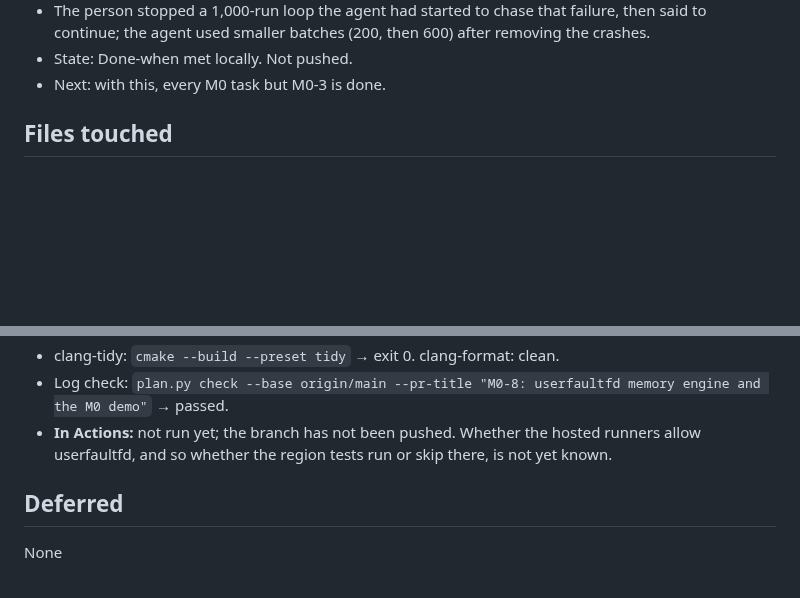
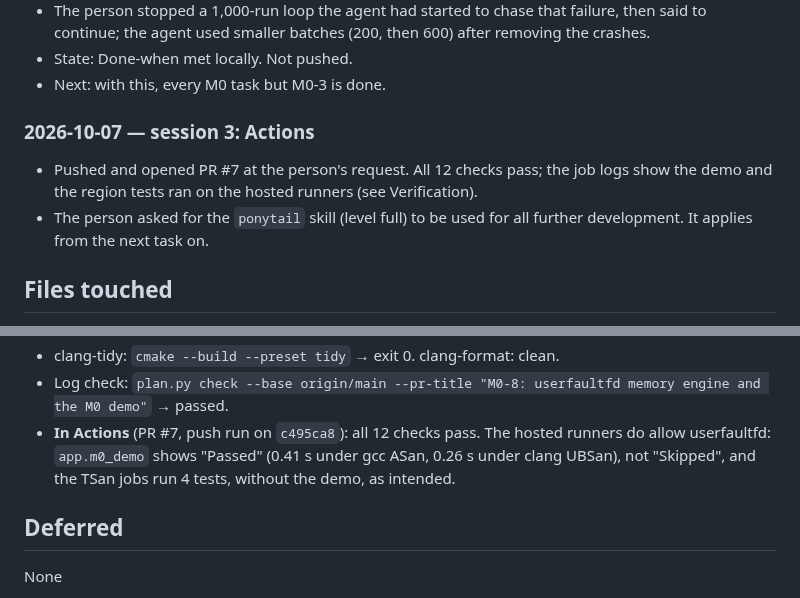
Before and after one commit to Group21-Computer-Networks/Paramesh, a Markdown page: docs/logs/M0-8.md, 2 parts joined by grey strips. GitHub-like rendering; blank space fills up the shorter version.

Commit message:
M0-8: log the Actions result
Co-Authored-By: Claude Opus 5.5 <noreply@anthropic.com>

```diff
--- a/docs/logs/M0-8.md
+++ b/docs/logs/M0-8.md
@@ -102,6 +102,13 @@ and the next step.
   to continue; the agent used smaller batches (200, then 600) after removing the crashes.
 - State: Done-when met locally. Not pushed.
 - Next: with this, every M0 task but M0-3 is done.
+
+### 2026-10-07 — session 3: Actions
+
+- Pushed and opened PR #7 at the person's request. All 12 checks pass; the job logs show the
+  demo and the region tests ran on the hosted runners (see Verification).
+- The person asked for the `ponytail` skill (level full) to be used for all further
+  development. It applies from the next task on.
 
 ## Files touched
 
@@ -236,8 +243,9 @@ No compiler warnings in any of the eight builds.
 - clang-tidy: `cmake --build --preset tidy` → exit 0. clang-format: clean.
 - Log check: `plan.py check --base origin/main --pr-title "M0-8: userfaultfd memory engine
   and the M0 demo"` → passed.
-- **In Actions:** not run yet; the branch has not been pushed. Whether the hosted runners
-  allow userfaultfd, and so whether the region tests run or skip there, is not yet known.
+- **In Actions** (PR #7, push run on `c495ca8`): all 12 checks pass. The hosted runners do
+  allow userfaultfd: `app.m0_demo` shows "Passed" (0.41 s under gcc ASan, 0.26 s under clang
+  UBSan), not "Skipped", and the TSan jobs run 4 tests, without the demo, as intended.
 
 ## Deferred
 
```
